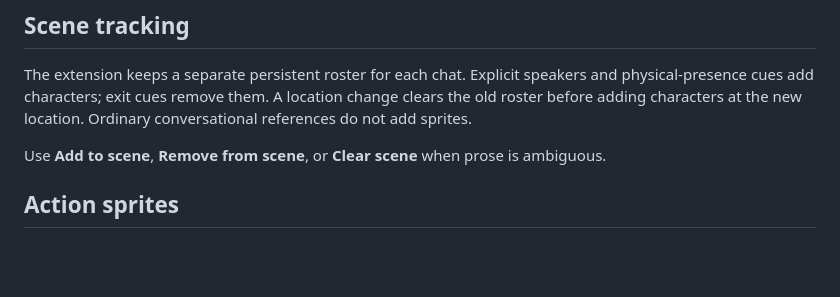
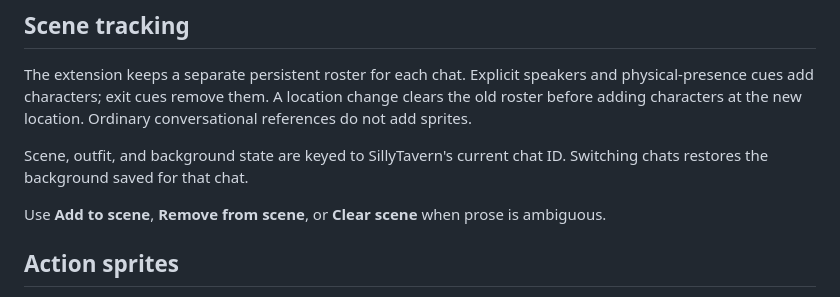
Before and after one commit to willdel/sillytavern-vn-npc-sprites, a Markdown page: README.md, the part around the change. Drawn GitHub-style; blank space fills up the shorter version.

Commit message:
Fix per-chat background state

```diff
--- a/README.md
+++ b/README.md
@@ -35,6 +35,8 @@ I use the [Freaky Frankenstein 5.2 Bolt preset](https://www.reddit.com/r/SillyTa
 ## Scene tracking
 
 The extension keeps a separate persistent roster for each chat. Explicit speakers and physical-presence cues add characters; exit cues remove them. A location change clears the old roster before adding characters at the new location. Ordinary conversational references do not add sprites.
+
+Scene, outfit, and background state are keyed to SillyTavern's current chat ID. Switching chats restores the background saved for that chat.
 
 Use **Add to scene**, **Remove from scene**, or **Clear scene** when prose is ambiguous.
 
```
